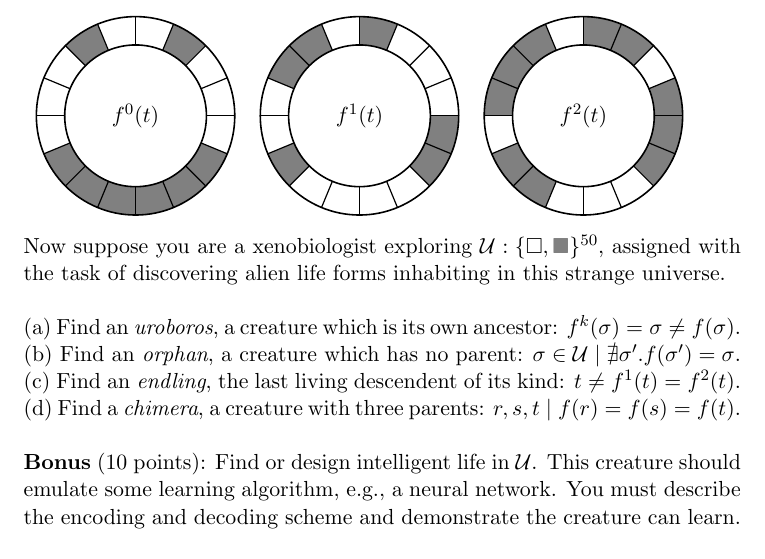
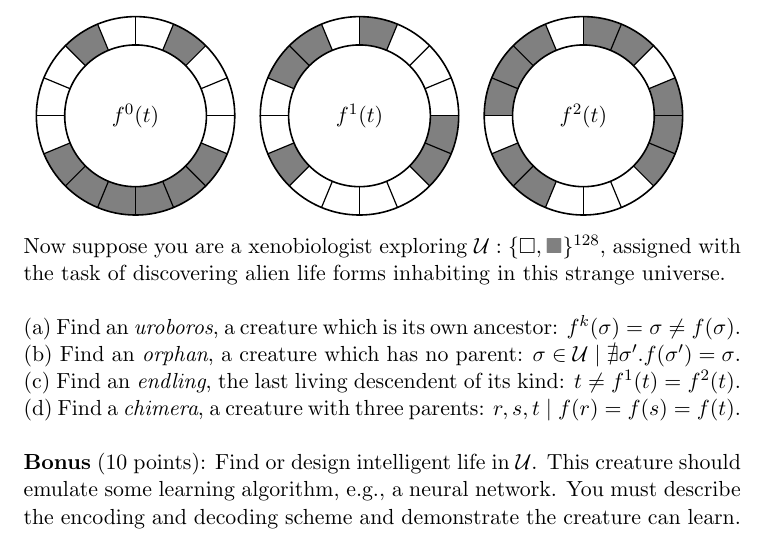
Before and after one commit to breandan/breandan, a LaTeX problem sheet (paperwork/comp597/2022/hw1.tex): part of page 3 of 3, cut so that both start at the same text. Compiled offline with pdfLaTeX.

Commit message:
increase ECA length

```diff
--- a/paperwork/comp597/2022/hw1.tex
+++ b/paperwork/comp597/2022/hw1.tex
@@ -182,7 +182,7 @@ S &\rightarrow E = E
         \end{tikzpicture}
     \end{tabular}\\
 
-    \noindent Now suppose you are a xenobiologist exploring $\mathcal{U}: \{\square,\greysquare\}^{50}$, assigned with the task of discovering alien life forms inhabiting in this strange universe. \\
+    \noindent Now suppose you are a xenobiologist exploring $\mathcal{U}: \{\square,\greysquare\}^{128}$, assigned with the task of discovering alien life forms inhabiting in this strange universe. \\
 
     \noindent (a) Find an \textit{uroboros}, a creature which is its own ancestor: $f^k(\sigma) = \sigma \neq f(\sigma)$.\\
     \noindent (b) Find an \textit{orphan}, a creature which has no parent: $\sigma \in \mathcal{U}  \mid \nexists \sigma'.f(\sigma') = \sigma $.\\
```
Also changed, not shown: paperwork/comp597/2022/hw1.pdf.
